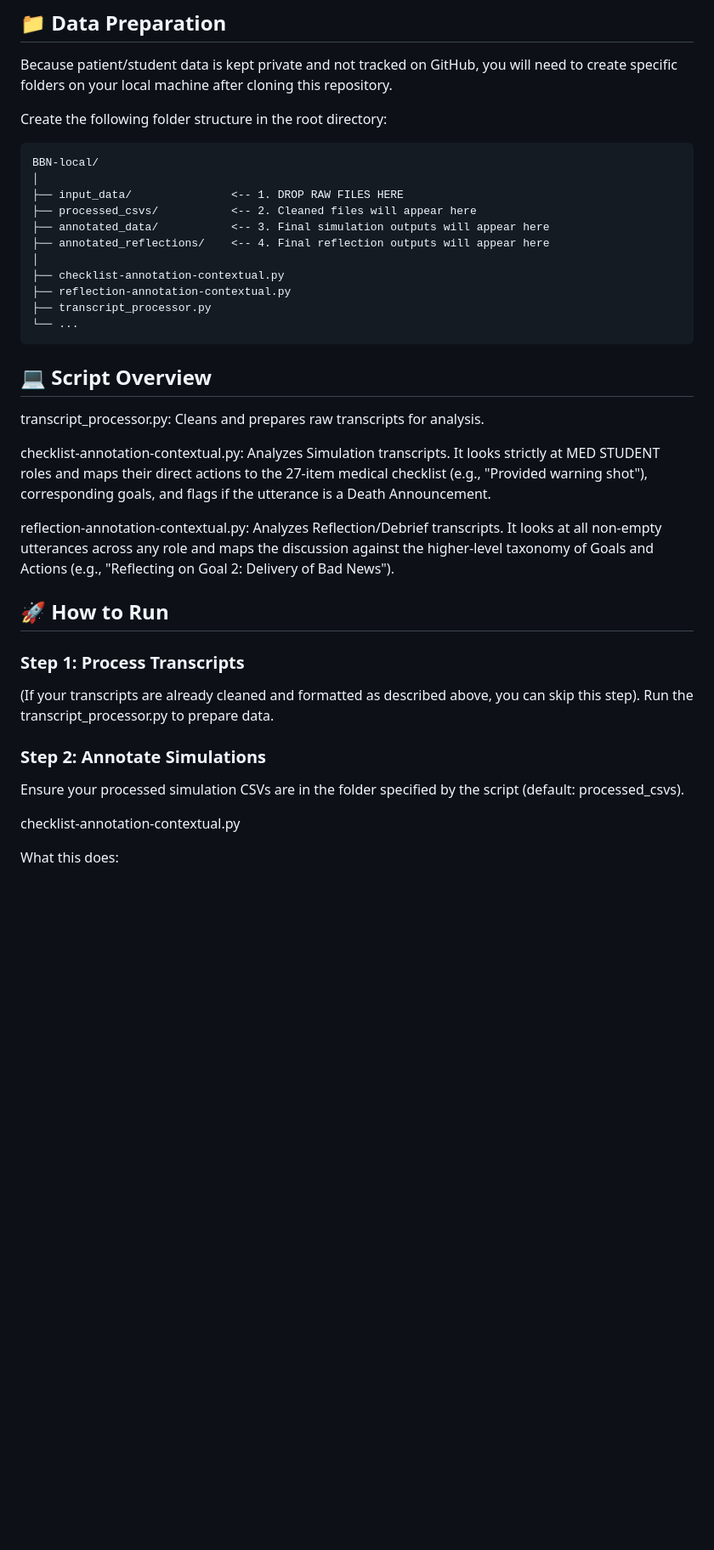
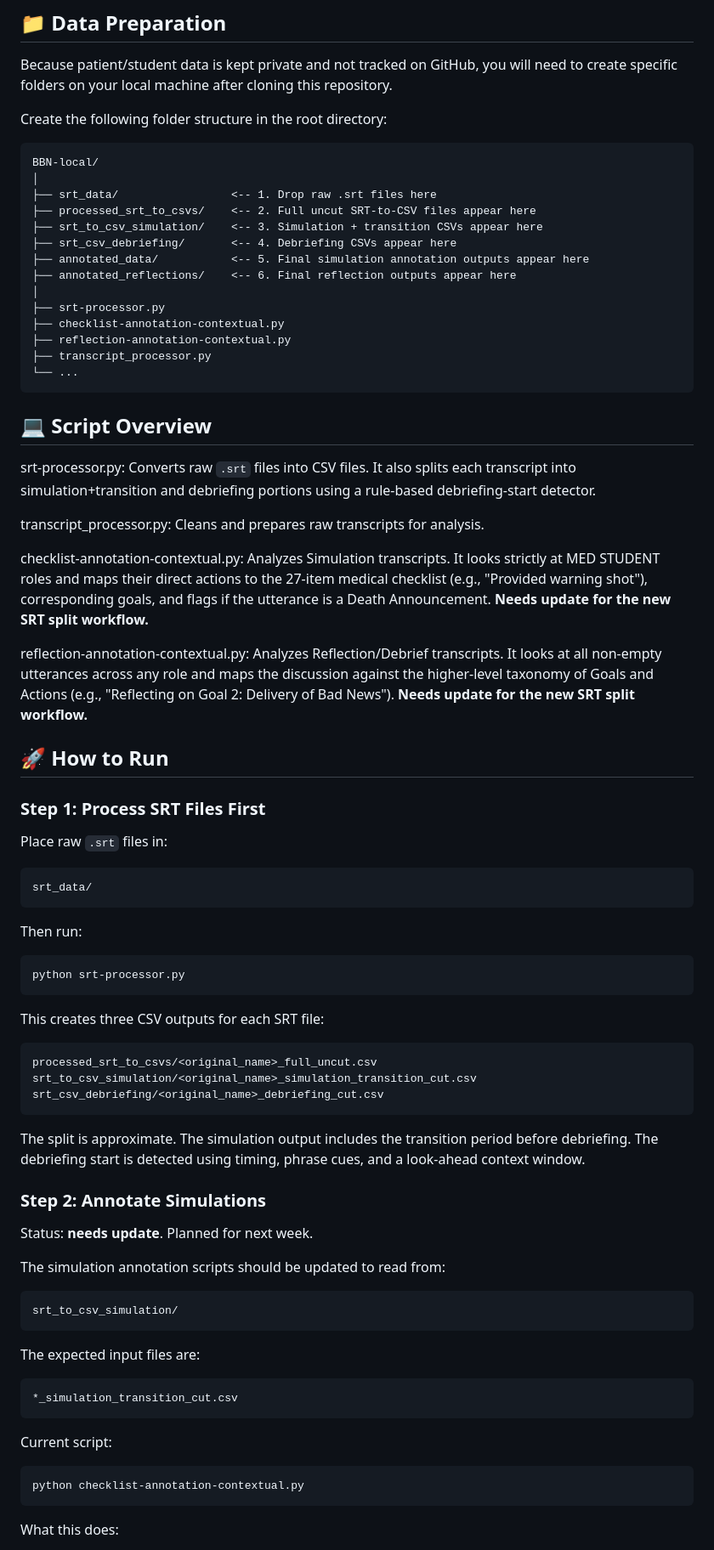
Before and after one commit to chenxuh2/BBN, a Markdown page: README.md, the part around one of its changes. Shown at 85% size. GitHub-like rendering; blank space fills up the shorter version.

Commit message:
Document SRT-first transcript workflow
Update README to describe SRT preprocessing outputs, split CSV naming, and the new simulation/debriefing folders.

Mark annotation scripts as needing updates for the new SRT split workflow, planned for next week.

````diff
--- a/README.md
+++ b/README.md
@@ -44,11 +45,14 @@ Create the following folder structure in the root directory:
 ```text
 BBN-local/
 │
-├── input_data/               <-- 1. DROP RAW FILES HERE
-├── processed_csvs/           <-- 2. Cleaned files will appear here
-├── annotated_data/           <-- 3. Final simulation outputs will appear here
-├── annotated_reflections/    <-- 4. Final reflection outputs will appear here
+├── srt_data/                 <-- 1. Drop raw .srt files here
+├── processed_srt_to_csvs/    <-- 2. Full uncut SRT-to-CSV files appear here
+├── srt_to_csv_simulation/    <-- 3. Simulation + transition CSVs appear here
+├── srt_csv_debriefing/       <-- 4. Debriefing CSVs appear here
+├── annotated_data/           <-- 5. Final simulation annotation outputs appear here
+├── annotated_reflections/    <-- 6. Final reflection outputs appear here
 │
+├── srt-processor.py
 ├── checklist-annotation-contextual.py
 ├── reflection-annotation-contextual.py
 ├── transcript_processor.py
@@ -56,21 +60,58 @@ BBN-local/
 ```
 
 ## 💻 Script Overview
+srt-processor.py: Converts raw `.srt` files into CSV files. It also splits each transcript into simulation+transition and debriefing portions using a rule-based debriefing-start detector.
+
 transcript_processor.py: Cleans and prepares raw transcripts for analysis.
 
-checklist-annotation-contextual.py: Analyzes Simulation transcripts. It looks strictly at MED STUDENT roles and maps their direct actions to the 27-item medical checklist (e.g., "Provided warning shot"), corresponding goals, and flags if the utterance is a Death Announcement.
+checklist-annotation-contextual.py: Analyzes Simulation transcripts. It looks strictly at MED STUDENT roles and maps their direct actions to the 27-item medical checklist (e.g., "Provided warning shot"), corresponding goals, and flags if the utterance is a Death Announcement. **Needs update for the new SRT split workflow.**
 
-reflection-annotation-contextual.py: Analyzes Reflection/Debrief transcripts. It looks at all non-empty utterances across any role and maps the discussion against the higher-level taxonomy of Goals and Actions (e.g., "Reflecting on Goal 2: Delivery of Bad News").
+reflection-annotation-contextual.py: Analyzes Reflection/Debrief transcripts. It looks at all non-empty utterances across any role and maps the discussion against the higher-level taxonomy of Goals and Actions (e.g., "Reflecting on Goal 2: Delivery of Bad News"). **Needs update for the new SRT split workflow.**
 
 ## 🚀 How to Run
-### Step 1: Process Transcripts
-(If your transcripts are already cleaned and formatted as described above, you can skip this step).
-Run the transcript_processor.py to prepare data.
+### Step 1: Process SRT Files First
+Place raw `.srt` files in:
+
+```text
+srt_data/
+```
+
+Then run:
+
+```bash
+python srt-processor.py
+```
+
+This creates three CSV outputs for each SRT file:
+
+```text
+processed_srt_to_csvs/<original_name>_full_uncut.csv
+srt_to_csv_simulation/<original_name>_simulation_transition_cut.csv
+srt_csv_debriefing/<original_name>_debriefing_cut.csv
+```
+
+The split is approximate. The simulation output includes the transition period before debriefing. The debriefing start is detected using timing, phrase cues, and a look-ahead context window.
 
 ### Step 2: Annotate Simulations
-Ensure your processed simulation CSVs are in the folder specified by the script (default: processed_csvs).
+Status: **needs update**. Planned for next week.
 
-checklist-annotation-contextual.py
+The simulation annotation scripts should be updated to read from:
+
+```text
+srt_to_csv_simulation/
+```
+
+The expected input files are:
+
+```text
+*_simulation_transition_cut.csv
+```
+
+Current script:
+
+```bash
+python checklist-annotation-contextual.py
+```
 
 What this does:
 1. Filters for the MEDICAL STUDENT role.
````
Also changed, not shown: other parts of README.md (+23 -7 lines).
